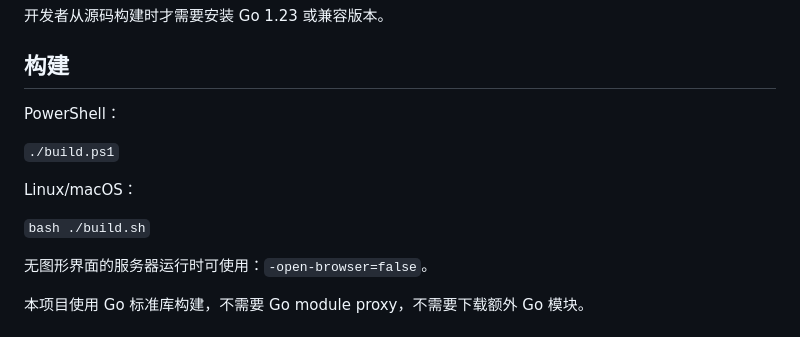
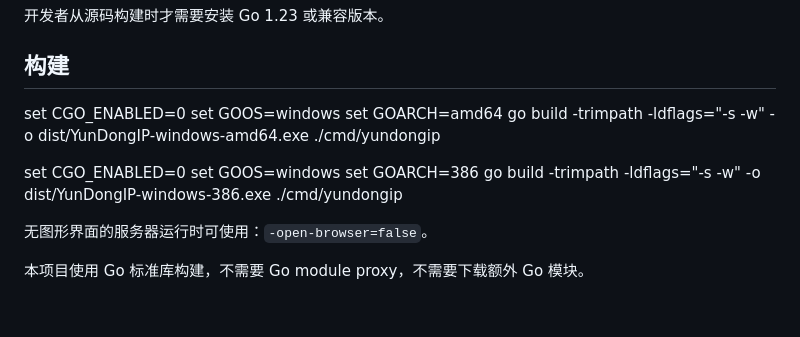
Before and after one commit to slok2024/YunDongIP, a Markdown page: README.md, the part around the change. Drawn GitHub-style.

```diff
--- a/README.md
+++ b/README.md
@@ -66,13 +66,17 @@ Windows 用户直接运行 Release `.exe` 即可，不需要安装 Go。双击
 
 ## 构建
 
-PowerShell：
+set CGO_ENABLED=0
+set GOOS=windows
+set GOARCH=amd64
+go build -trimpath -ldflags="-s -w" -o dist/YunDongIP-windows-amd64.exe ./cmd/yundongip
 
-`./build.ps1`
 
-Linux/macOS：
+set CGO_ENABLED=0
+set GOOS=windows
+set GOARCH=386
+go build -trimpath -ldflags="-s -w" -o dist/YunDongIP-windows-386.exe ./cmd/yundongip
 
-`bash ./build.sh`
 
 无图形界面的服务器运行时可使用：`-open-browser=false`。
 
```
